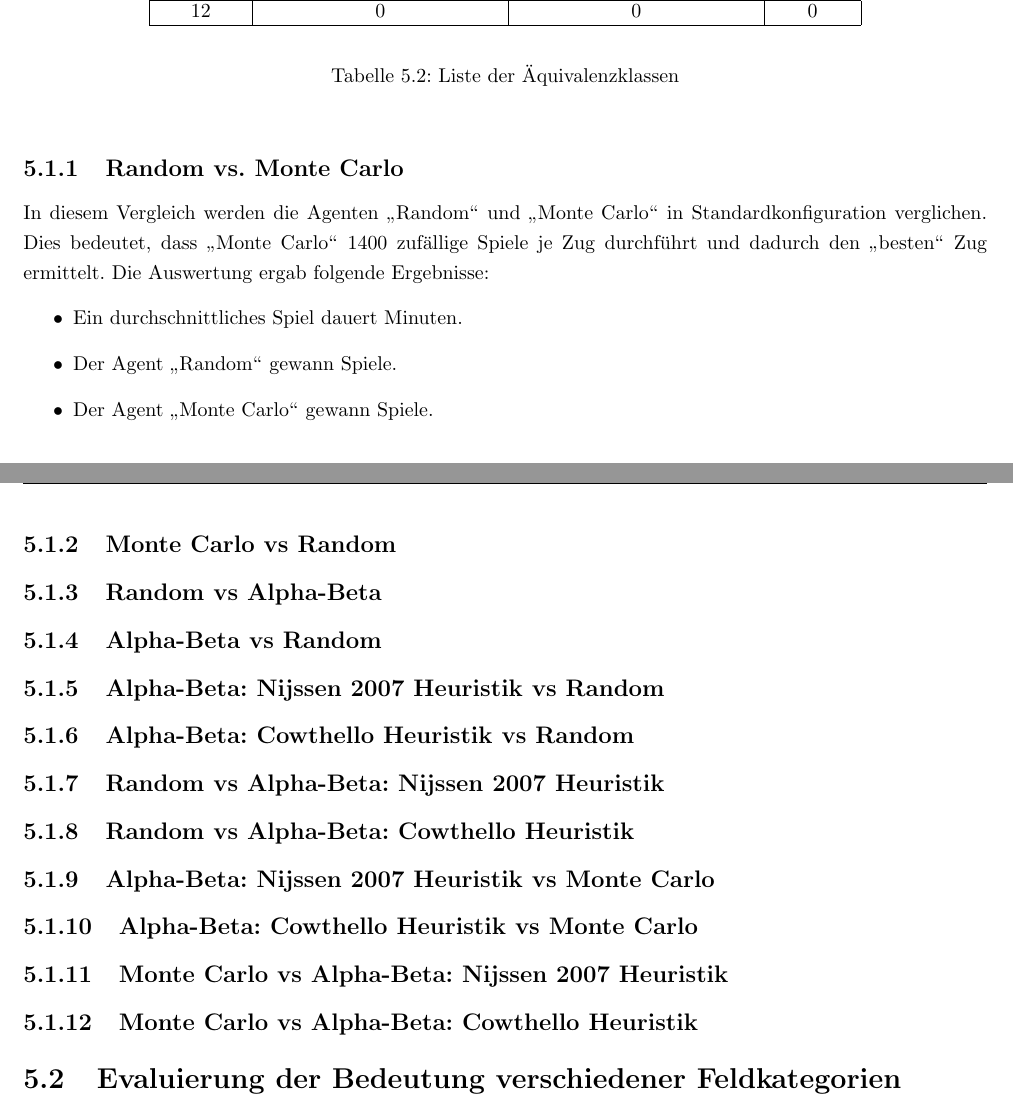
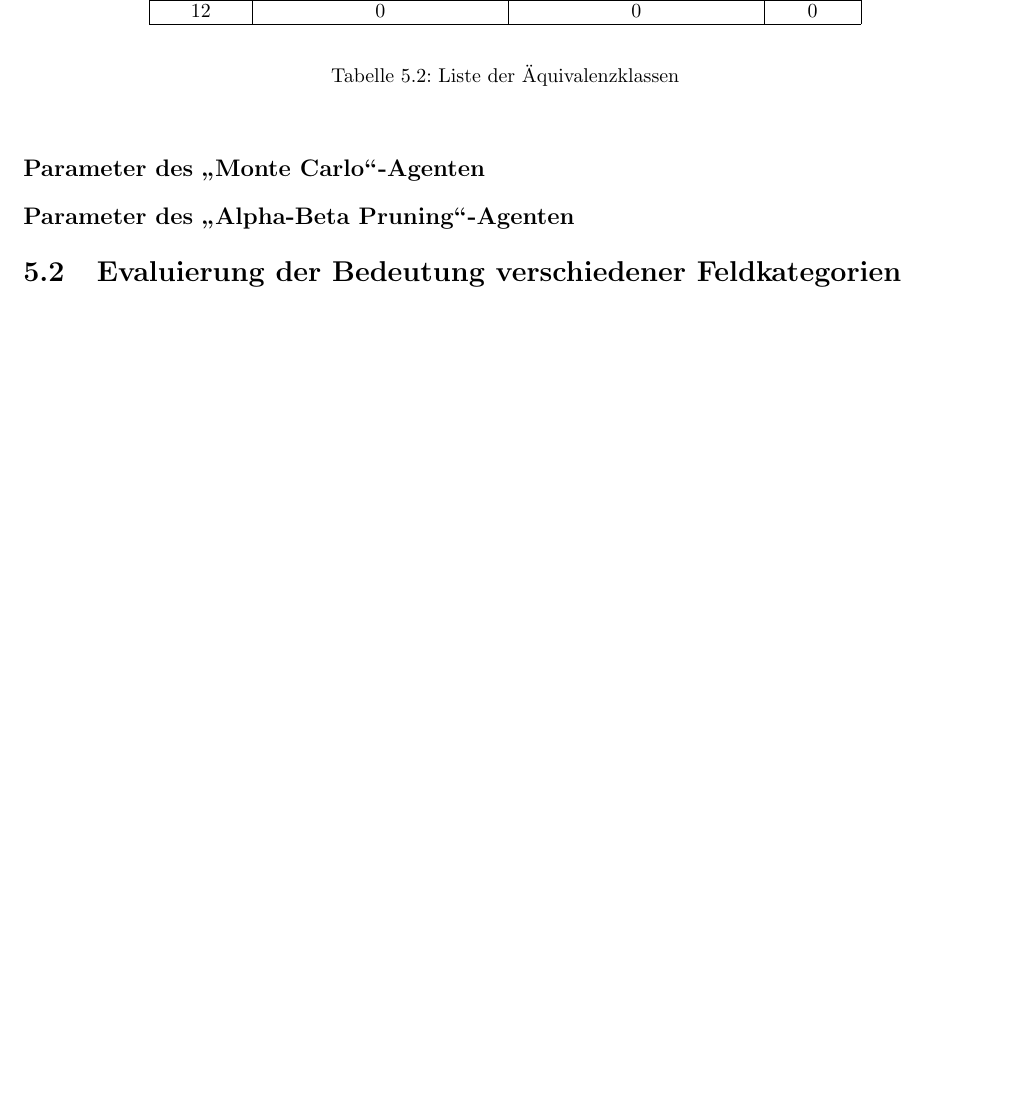
Before and after one commit to pm1997/othello, a LaTeX document (Paper/Bericht/Othello.tex, which reads Paper/Bericht/evaluierung.tex): two parts of pages 36 and 37 of 40 before the commit and part of page 36 of 39 after it, the two joined at a grey line, cut so that both start at the same text, the shorter picture padded with empty space. Compiled offline with pdfLaTeX.

Commit message:
Restructure Eval Chapter

```diff
--- a/Paper/Bericht/evaluierung.tex
+++ b/Paper/Bericht/evaluierung.tex
@@ -63,35 +64,11 @@ Vergleich & Gewonnene Spiele Agent 1 & Gewonnene Spiele Agent 2 & Spielzeit \\ \
 \label{tbl:cmp-results}
 \end{table}
 
-\subsection{Random vs. Monte Carlo}
-In diesem Vergleich werden die Agenten \mxZitat{Random} und \mxZitat{Monte Carlo} in Standardkonfiguration verglichen. Dies bedeutet, dass \mxZitat{Monte Carlo} 1400 zufällige Spiele je Zug durchführt und dadurch den \mxZitat{besten} Zug ermittelt.
-Die Auswertung ergab folgende Ergebnisse:
-\begin{itemize}
-\item Ein durchschnittliches Spiel dauert Minuten.
-\item Der Agent \mxZitat{Random} gewann Spiele.
-\item Der Agent \mxZitat{Monte Carlo} gewann Spiele.
-\end{itemize}
+\subsection*{Parameter des \mxZitat{Monte Carlo}-Agenten}
+\label{eval:agents:params:subsec-mc}
 
-\subsection{Monte Carlo vs Random}
+\subsection*{Parameter des \mxZitat{Alpha-Beta Pruning}-Agenten}
+\label{eval:agents:params:subsec-ab}
 
-\subsection{Random vs Alpha-Beta}
-
-\subsection{Alpha-Beta vs Random}
-
-\subsection{Alpha-Beta: Nijssen 2007 Heuristik vs Random}
-
-\subsection{Alpha-Beta: Cowthello Heuristik vs Random}
-
-\subsection{Random vs Alpha-Beta: Nijssen 2007 Heuristik}
-
-\subsection{Random vs Alpha-Beta: Cowthello Heuristik}
-
-\subsection{Alpha-Beta: Nijssen 2007 Heuristik vs Monte Carlo}
-
-\subsection{Alpha-Beta: Cowthello Heuristik vs Monte Carlo}
-
-\subsection{Monte Carlo vs Alpha-Beta: Nijssen 2007 Heuristik}
-
-\subsection{Monte Carlo vs Alpha-Beta: Cowthello Heuristik}
 
 \section{Evaluierung der Bedeutung verschiedener Feldkategorien}
```
Also changed, not shown: Paper/Bericht/Othello.pdf, Paper/Bericht/evaluierung.tex (3 more changed lines).
